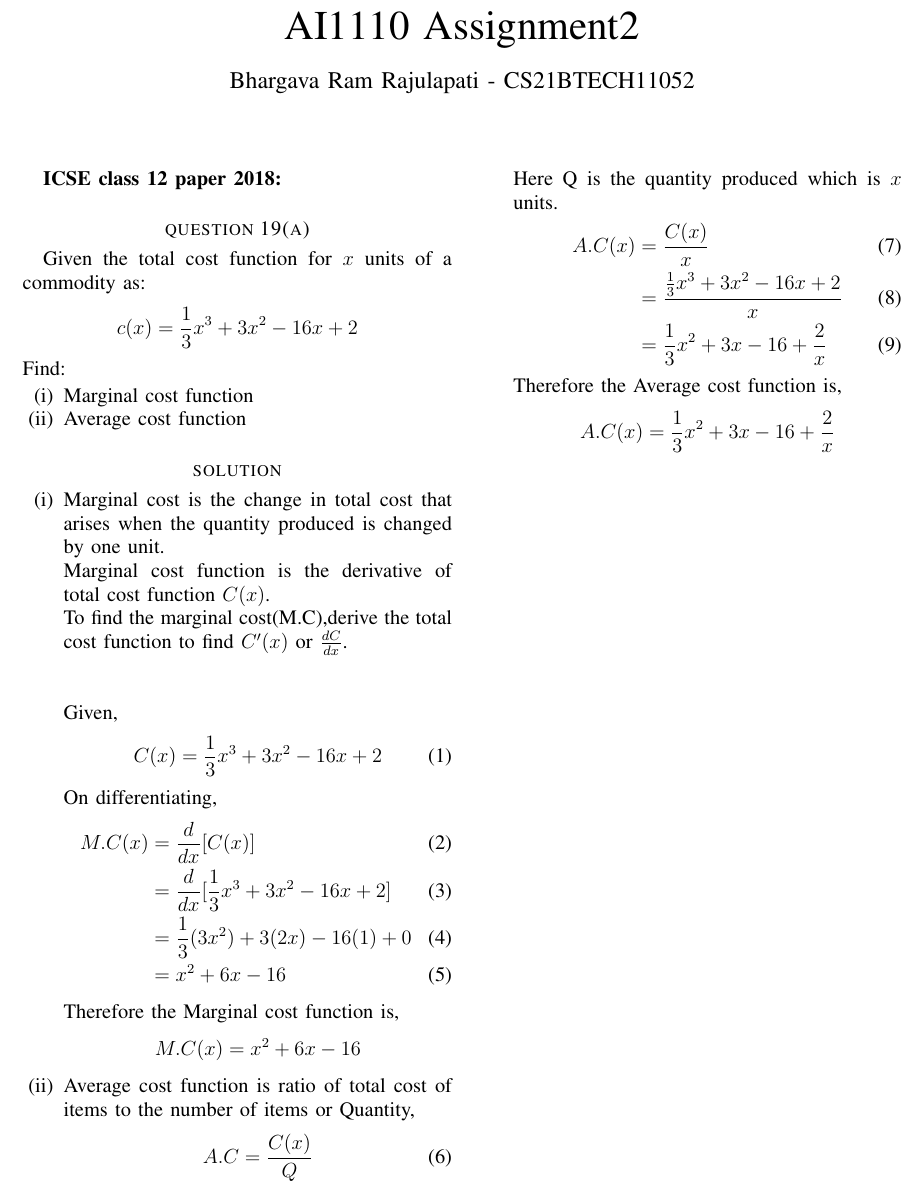
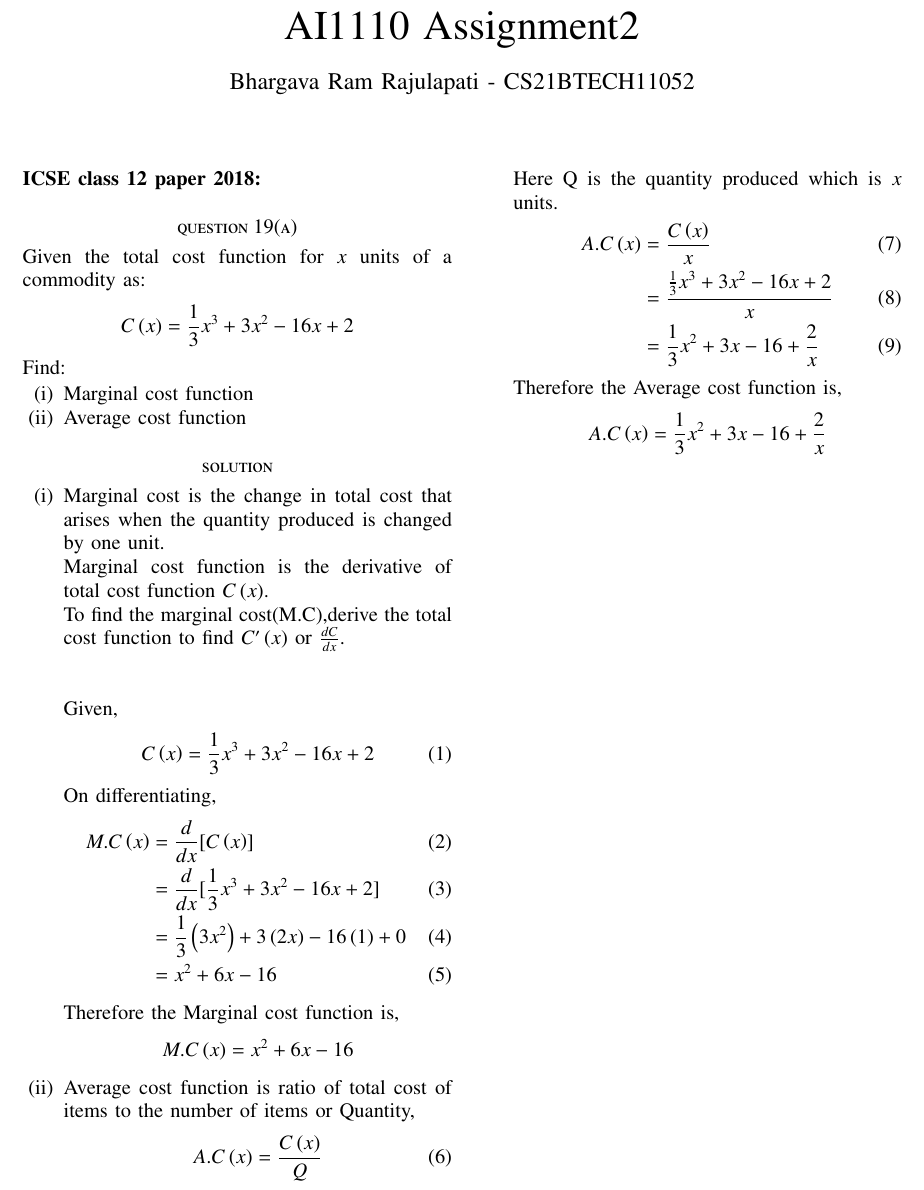
Before and after one commit to bhargav0383/AI1110-Assignments, a LaTeX problem sheet (assignment2/main.tex): part of the page, cut so that both start at the same text. Compiled offline with pdfLaTeX.

Commit message:
Add files via upload

```diff
--- a/assignment2/main.tex
+++ b/assignment2/main.tex
@@ -13,12 +64,59 @@
 
 \begin{document}
 
- \maketitle
+	\newcommand{\BEQA}{\begin{eqnarray}}
+		\newcommand{\EEQA}{\end{eqnarray}}
+	\newcommand{\define}{\stackrel{\triangle}{=}}
+	\bibliographystyle{IEEEtran}
+	\raggedbottom
+	\setlength{\parindent}{0pt}
+	\providecommand{\mbf}{\mathbf}
+	\providecommand{\pr}[1]{\ensuremath{\Pr\left(#1\right)}}
+	\providecommand{\qfunc}[1]{\ensuremath{Q\left(#1\right)}}
+	\providecommand{\sbrak}[1]{\ensuremath{{}\left[#1\right]}}
+	\providecommand{\lsbrak}[1]{\ensuremath{{}\left[#1\right.}}
+	\providecommand{\rsbrak}[1]{\ensuremath{{}\left.#1\right]}}
+	\providecommand{\brak}[1]{\ensuremath{\left(#1\right)}}
+	\providecommand{\lbrak}[1]{\ensuremath{\left(#1\right.}}
+	\providecommand{\rbrak}[1]{\ensuremath{\left.#1\right)}}
+	\providecommand{\cbrak}[1]{\ensuremath{\left\{#1\right\}}}
+	\providecommand{\lcbrak}[1]{\ensuremath{\left\{#1\right.}}
+	\providecommand{\rcbrak}[1]{\ensuremath{\left.#1\right\}}}
+	\theoremstyle{remark}
+	\newtheorem{rem}{Remark}
+	\newcommand{\sgn}{\mathop{\mathrm{sgn}}}
+	\providecommand{\abs}[1]{$\left\vert#1\right\vert$}
+	\providecommand{\res}[1]{\Res\displaylimits_{#1}}
+	\providecommand{\norm}[1]{$\left\lVert#1\right\rVert$}
+	%\providecommand{\norm}[1]{\lVert#1\rVert}
+	\providecommand{\mtx}[1]{\mathbf{#1}}
+	\providecommand{\mean}[1]{E$\left[ #1 \right]$}
+	\providecommand{\fourier}{\overset{\mathcal{F}}{ \rightleftharpoons}}
+	%\providecommand{\hilbert}{\overset{\mathcal{H}}{ \rightleftharpoons}}
+	\providecommand{\system}{\overset{\mathcal{H}}{ \longleftrightarrow}}
+	%\newcommand{\solution}[2]{\textbf{Solution:}{#1}}
+	\newcommand{\solution}{\noindent \textbf{Solution: }}
+	\newcommand{\cosec}{\,\text{cosec}\,}
+	\providecommand{\dec}[2]{\ensuremath{\overset{#1}{\underset{#2}{\gtrless}}}}
+	\newcommand{\myvec}[1]{\ensuremath{\begin{pmatrix}#1\end{pmatrix}}}
+	\newcommand{\mydet}[1]{\ensuremath{\begin{vmatrix}#1\end{vmatrix}}}
+	\makeatletter
+	\makeatother
+	\let\StandardTheFigure\thefigure
+	\let\vec\mathbf
+	\vspace{3cm}
+    \title{AI1110 Assignment2}
+    \author{Bhargava Ram Rajulapati - CS21BTECH11052}
+    \maketitle
+	\newpage
+	\bigskip
+	\renewcommand{\thefigure}{\theenumi}
+	\renewcommand{\thetable}{\theenumi}
  \textbf{ICSE class 12 paper 2018:}
  \section*{question 19(a)}
    Given the total cost function for $x$ units of a commodity as:
    \begin{align*}
-      c(x) = \frac{1}{3}x^3 + 3x^2 - 16x +2
+      C\brak{x} = \frac{1}{3}x^3 + 3x^2 - 16x +2
    \end{align*}
    Find:
    \begin{enumerate}[ label=(\roman*)]
@@ -29,38 +127,38 @@
   \section*{solution}
      \begin{enumerate}[ label=(\roman*)]
     \item Marginal cost is the change in total cost that arises when the quantity produced is changed by one unit. \\
-          Marginal cost function is the derivative of total cost function $C(x)$.\\
-          To find the marginal cost(M.C),derive the total cost function to find $C^{\prime}(x)$ or $\frac{dC}{dx}$. \\\\
+          Marginal cost function is the derivative of total cost function $C\brak{x}$.\\
+          To find the marginal cost(M.C),derive the total cost function to find $C^{\prime}\brak{x}$ or $\frac{dC}{dx}$. \\\\
 
       Given,
           \begin{align}
-            C(x) = \frac{1}{3}x^3 + 3x^2 - 16x +2
+            C\brak{x} = \frac{1}{3}x^3 + 3x^2 - 16x +2
           \end{align}
 
       On differentiating,
           \begin{align}
-            M.C(x) &= \frac{d}{dx} [C(x)]
+            M.C\brak{x} &= \frac{d}{dx} [C\brak{x}]
             \\
             &= \frac{d}{dx} [\frac{1}{3}x^3 + 3x^2 - 16x +2]
             \\
-            &= \frac{1}{3}(3x^2) + 3(2x)-16(1)+0
+            &= \frac{1}{3}\brak{3x^2} + 3\brak{2x}-16\brak{1}+0
             \\
             &= x^2+6x-16
           \end{align}
 
       Therefore the Marginal cost function is,
           \begin{align*}
-            M.C(x)=x^2+6x-16
+            M.C\brak{x}=x^2+6x-16
           \end{align*}
 
     \item Average cost function is ratio of total cost of items to the number of items or Quantity,
          \begin{align}
-           A.C=\frac{C(x)}{Q}
+           A.C\brak{x}=\frac{C\brak{x}}{Q}
          \end{align}
 
     Here Q is the quantity produced which is $x$ units.
         \begin{align}
-          A.C(x) &=\frac{C(x)}{x}
+          A.C\brak{x} &=\frac{C\brak{x}}{x}
           \\
           &=\frac{\frac{1}{3}x^3 + 3x^2 - 16x +2}{x}
           \\
@@ -69,7 +167,7 @@
 
     Therefore the Average cost function is,
          \begin{align*}
-           A.C(x)=\frac{1}{3}x^2 + 3x - 16 +\frac{2}{x}
+           A.C\brak{x}=\frac{1}{3}x^2 + 3x - 16 +\frac{2}{x}
          \end{align*}
 
    \end{enumerate}
```
Also changed, not shown: assignment2/main.pdf, assignment2/main.tex (67 more changed lines), 1 other file.
